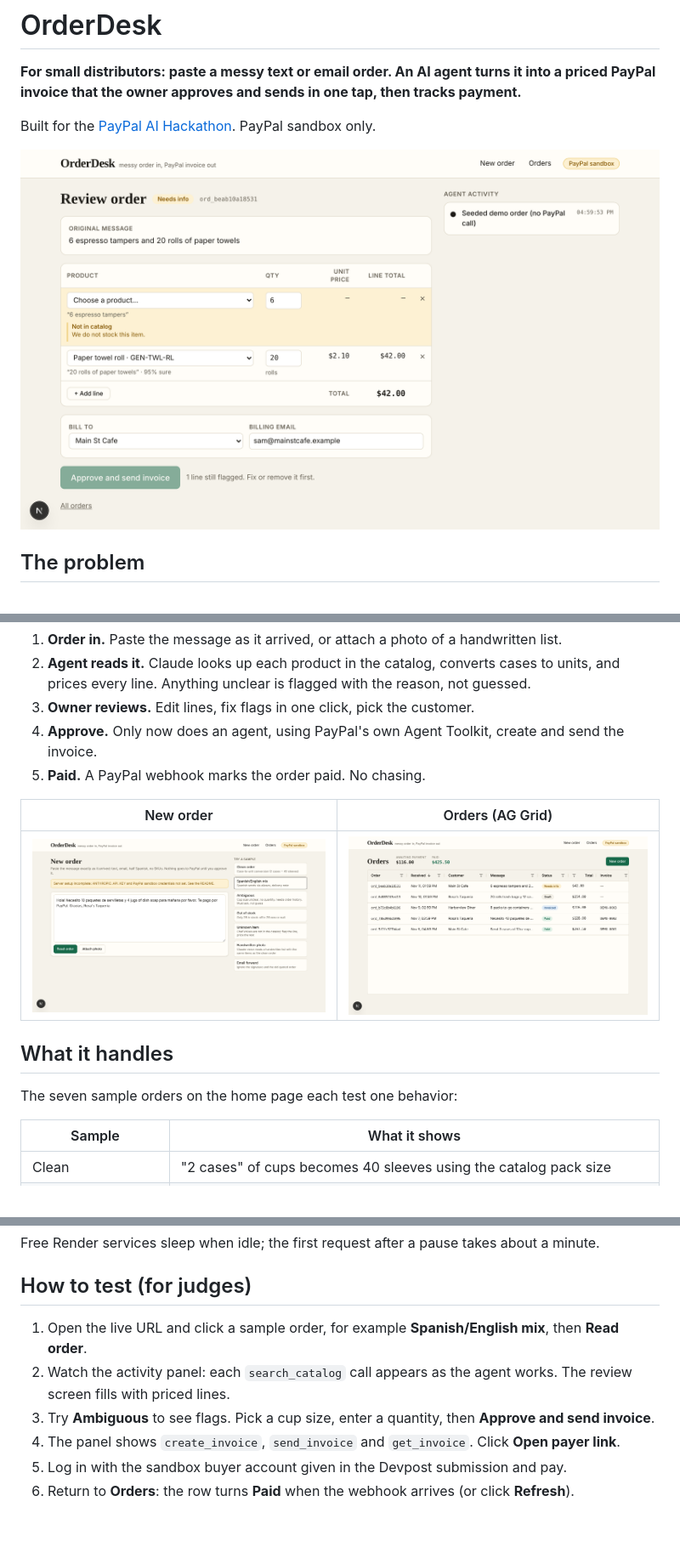
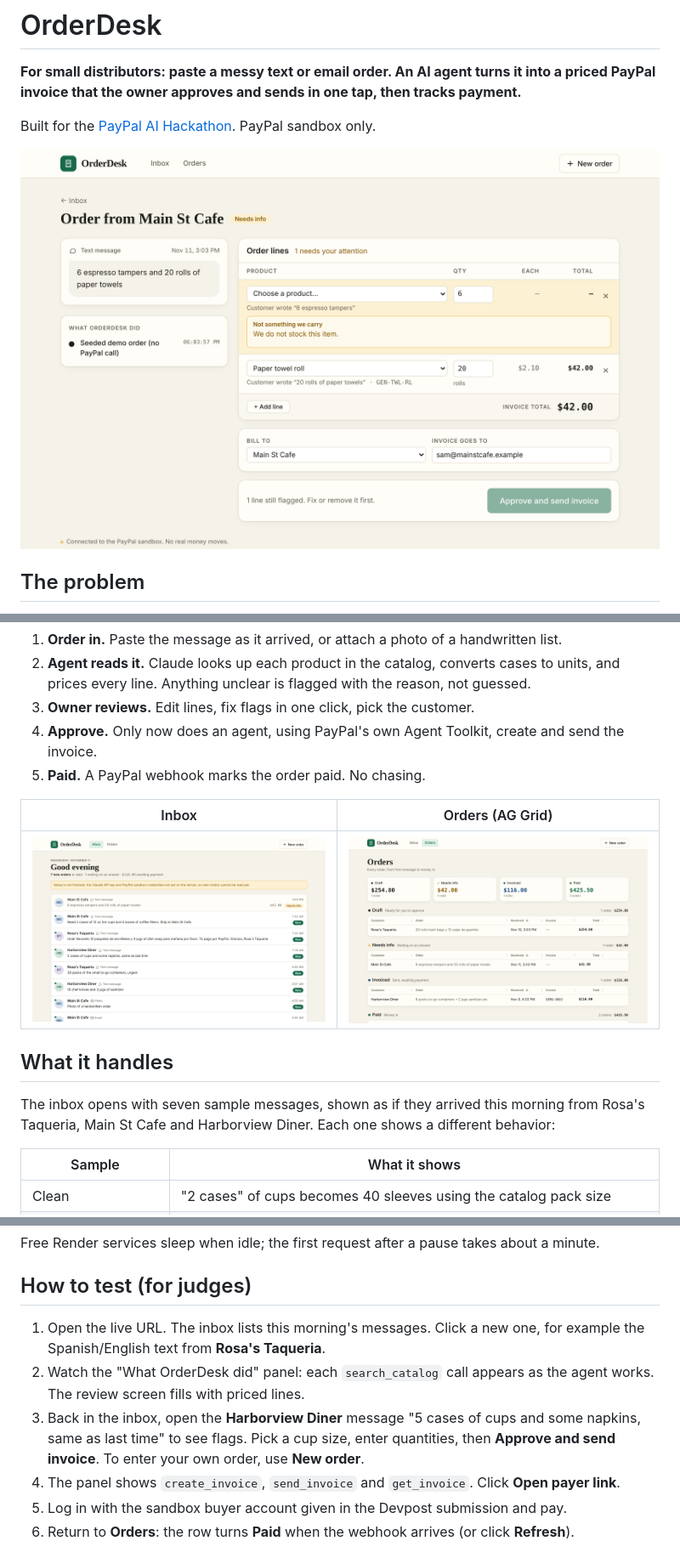
Before and after one commit to jayneel-shah18/PayPal-AI-Hackathon-OrderDesk, a Markdown page: README.md, 3 parts joined by grey strips. Shown at 85% size. Drawn GitHub-style; pictures changed too: docs/screenshots/inbox.png (added), docs/screenshots/new-order.png (deleted), docs/screenshots/orders.png; blank space fills up the shorter version.

```diff
--- a/README.md
+++ b/README.md
@@ -18,13 +18,13 @@ OrderDesk does the retyping and the chasing:
 4. **Approve.** Only now does an agent, using PayPal's own Agent Toolkit, create and send the invoice.
 5. **Paid.** A PayPal webhook marks the order paid. No chasing.
 
-| New order | Orders (AG Grid) |
+| Inbox | Orders (AG Grid) |
 | --- | --- |
-| ![New order](docs/screenshots/new-order.png) | ![Orders grid](docs/screenshots/orders.png) |
+| ![Inbox](docs/screenshots/inbox.png) | ![Orders grid](docs/screenshots/orders.png) |
 
 ## What it handles
 
-The seven sample orders on the home page each test one behavior:
+The inbox opens with seven sample messages, shown as if they arrived this morning from Rosa's Taqueria, Main St Cafe and Harborview Diner. Each one shows a different behavior:
 
 | Sample | What it shows |
 | --- | --- |
@@ -140,9 +140,9 @@ Free Render services sleep when idle; the first request after a pause takes abou
 
 ## How to test (for judges)
 
-1. Open the live URL and click a sample order, for example **Spanish/English mix**, then **Read order**.
-2. Watch the activity panel: each `search_catalog` call appears as the agent works. The review screen fills with priced lines.
-3. Try **Ambiguous** to see flags. Pick a cup size, enter a quantity, then **Approve and send invoice**.
+1. Open the live URL. The inbox lists this morning's messages. Click a new one, for example the Spanish/English text from **Rosa's Taqueria**.
+2. Watch the "What OrderDesk did" panel: each `search_catalog` call appears as the agent works. The review screen fills with priced lines.
+3. Back in the inbox, open the **Harborview Diner** message "5 cases of cups and some napkins, same as last time" to see flags. Pick a cup size, enter quantities, then **Approve and send invoice**. To enter your own order, use **New order**.
 4. The panel shows `create_invoice`, `send_invoice` and `get_invoice`. Click **Open payer link**.
 5. Log in with the sandbox buyer account given in the Devpost submission and pay.
 6. Return to **Orders**: the row turns **Paid** when the webhook arrives (or click **Refresh**).
```
Also changed, not shown: other parts of README.md (+1 -1 lines), docs/demo-script.md (+4 -4 lines), 11 other files.
